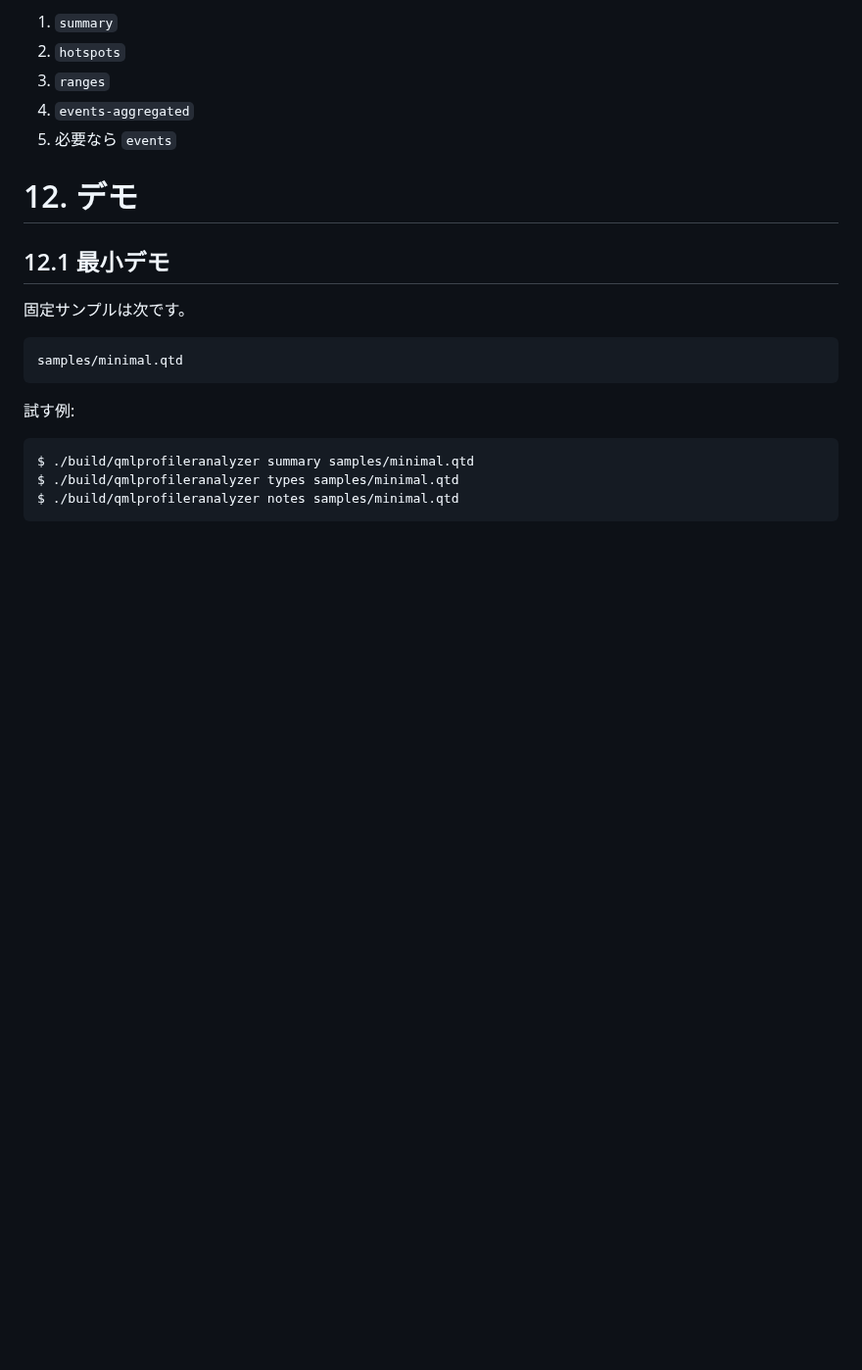
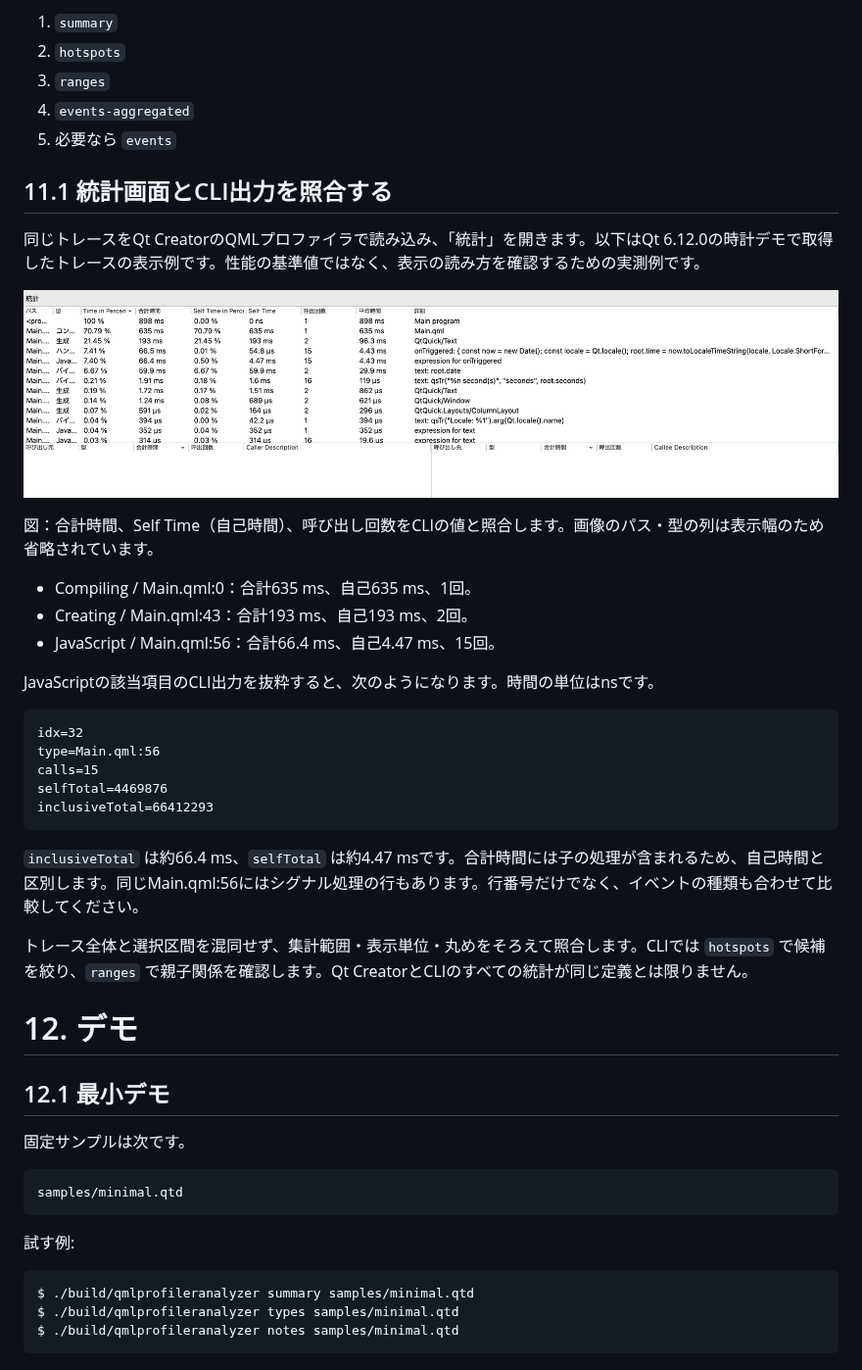
Before and after one commit to Kenji-Sugita/qt-tools, a Markdown page: qmlprofileranalyzer/USER_GUIDE.md, the part around the change. Shown at 98% size. Rendered like a GitHub page; pictures changed too: qmlprofileranalyzer/images/qtcreator-clock-statistics.png (added); blank space fills up the shorter version.

Commit message:
docs(qmlprofileranalyzer): add Qt Creator statistics comparison and screenshot

````diff
--- a/qmlprofileranalyzer/USER_GUIDE.md
+++ b/qmlprofileranalyzer/USER_GUIDE.md
@@ -519,6 +519,32 @@ Qt Creator と比較したい場合は、まず次の順で見るのが分かり
 4. `events-aggregated`
 5. 必要なら `events`
 
+## 11.1 統計画面とCLI出力を照合する
+
+同じトレースをQt CreatorのQMLプロファイラで読み込み、「統計」を開きます。以下はQt 6.12.0の時計デモで取得したトレースの表示例です。性能の基準値ではなく、表示の読み方を確認するための実測例です。
+
+![時計デモのQt Creator統計画面](images/qtcreator-clock-statistics.png)
+
+図：合計時間、Self Time（自己時間）、呼び出し回数をCLIの値と照合します。画像のパス・型の列は表示幅のため省略されています。
+
+- Compiling / Main.qml:0：合計635 ms、自己635 ms、1回。
+- Creating / Main.qml:43：合計193 ms、自己193 ms、2回。
+- JavaScript / Main.qml:56：合計66.4 ms、自己4.47 ms、15回。
+
+JavaScriptの該当項目のCLI出力を抜粋すると、次のようになります。時間の単位はnsです。
+
+```text
+idx=32
+type=Main.qml:56
+calls=15
+selfTotal=4469876
+inclusiveTotal=66412293
+```
+
+`inclusiveTotal` は約66.4 ms、`selfTotal` は約4.47 msです。合計時間には子の処理が含まれるため、自己時間と区別します。同じMain.qml:56にはシグナル処理の行もあります。行番号だけでなく、イベントの種類も合わせて比較してください。
+
+トレース全体と選択区間を混同せず、集計範囲・表示単位・丸めをそろえて照合します。CLIでは `hotspots` で候補を絞り、`ranges` で親子関係を確認します。Qt CreatorとCLIのすべての統計が同じ定義とは限りません。
+
 # 12. デモ
 
 ## 12.1 最小デモ
````
